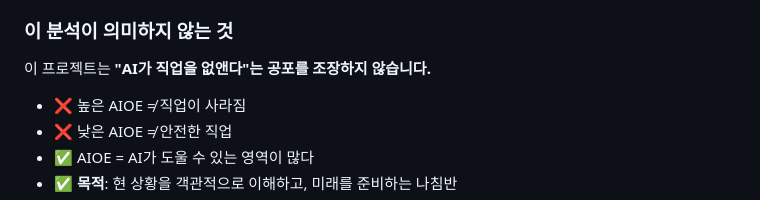
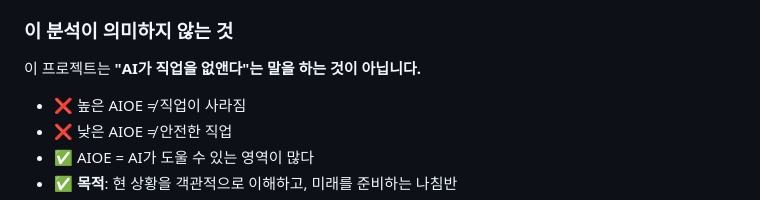
Before and after one commit to oel05/aioe-analysis, a Markdown page: README.md, the part around the change. Rendered like a GitHub page.

Commit message:
Update README.md: refine wording and structure

```diff
--- a/README.md
+++ b/README.md
@@ -33,7 +33,7 @@ ChatGPT, Claude, Gemini... AI가 우리 일상에 깊숙이 들어온 지금,
 
 ### 이 분석이 의미하지 않는 것
 
-이 프로젝트는 **"AI가 직업을 없앤다"는 공포를 조장하지 않습니다.**
+이 프로젝트는 **"AI가 직업을 없앤다"는 말을 하는 것이 아닙니다.**
 
 - ❌ 높은 AIOE ≠ 직업이 사라짐
 - ❌ 낮은 AIOE ≠ 안전한 직업
```
